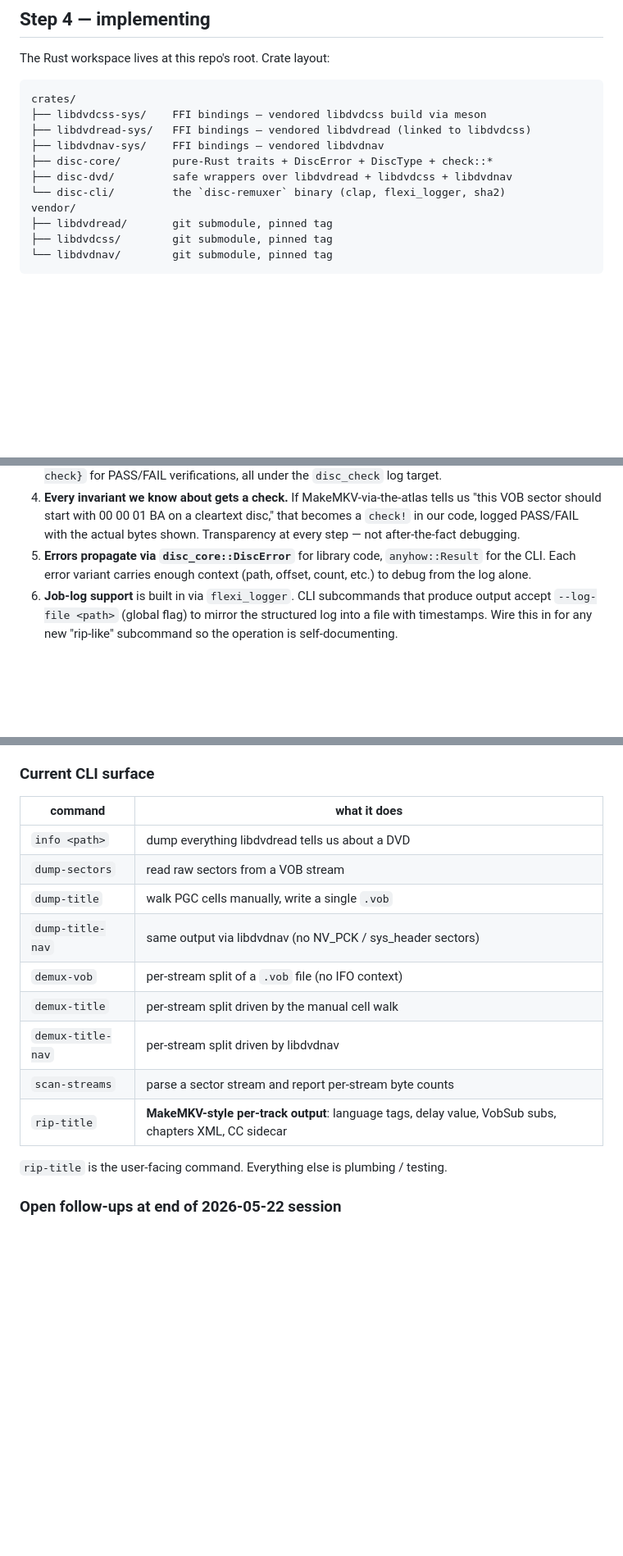
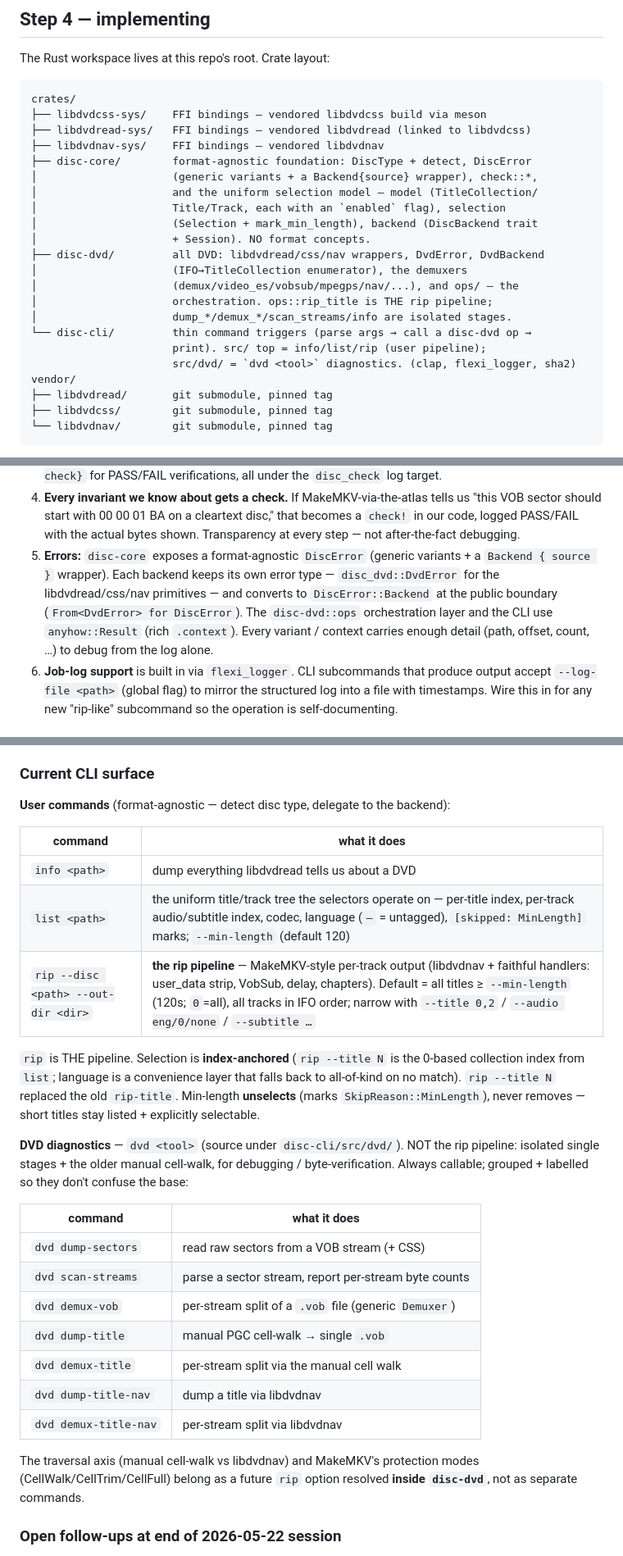
Before and after one commit to wingedonezero/Disc-Remuxer, a Markdown page: CLAUDE.md, 3 parts joined by grey strips. Shown at 82% size. Rendered like a GitHub page; blank space fills up the shorter version.

Commit message:
[infra] CLAUDE.md: update CLI surface + crate layout for the selection model
Doc checkpoint after the layering / selection-model / CLI-reorg work this
session:
- crate layout now reflects disc-core's uniform selection model
  (model / selection / backend + Session), disc-dvd's DvdError + DvdBackend
  enumerator + ops/ orchestration, and disc-cli's info/list/rip + dvd/<tool>
  split.
- error convention: DvdError lives in disc-dvd, converts to
  DiscError::Backend at the boundary; ops + CLI use anyhow.
- CLI surface table rewritten: user commands (info/list/rip) vs the
  `dvd <tool>` diagnostics group; rip is THE pipeline; rip-title folded into
  rip; min-length unselects (never removes).

Co-Authored-By: Claude Opus 4.7 <noreply@anthropic.com>

```diff
--- a/CLAUDE.md
+++ b/CLAUDE.md
@@ -155,9 +155,20 @@ crates/
 ├── libdvdcss-sys/    FFI bindings — vendored libdvdcss build via meson
 ├── libdvdread-sys/   FFI bindings — vendored libdvdread (linked to libdvdcss)
 ├── libdvdnav-sys/    FFI bindings — vendored libdvdnav
-├── disc-core/        pure-Rust traits + DiscError + DiscType + check::*
-├── disc-dvd/         safe wrappers over libdvdread + libdvdcss + libdvdnav
-└── disc-cli/         the `disc-remuxer` binary (clap, flexi_logger, sha2)
+├── disc-core/        format-agnostic foundation: DiscType + detect, DiscError
+│                     (generic variants + a Backend{source} wrapper), check::*,
+│                     and the uniform selection model — model (TitleCollection/
+│                     Title/Track, each with an `enabled` flag), selection
+│                     (Selection + mark_min_length), backend (DiscBackend trait
+│                     + Session). NO format concepts.
+├── disc-dvd/         all DVD: libdvdread/css/nav wrappers, DvdError, DvdBackend
+│                     (IFO→TitleCollection enumerator), the demuxers
+│                     (demux/video_es/vobsub/mpegps/nav/...), and ops/ — the
+│                     orchestration. ops::rip_title is THE rip pipeline;
+│                     dump_*/demux_*/scan_streams/info are isolated stages.
+└── disc-cli/         thin command triggers (parse args → call a disc-dvd op →
+                      print). src/ top = info/list/rip (user pipeline);
+                      src/dvd/ = `dvd <tool>` diagnostics. (clap, flexi_logger, sha2)
 vendor/
 ├── libdvdread/       git submodule, pinned tag
 ├── libdvdcss/        git submodule, pinned tag
@@ -185,9 +196,13 @@ binary lives at `target/release/disc-remuxer`.
    disc," that becomes a `check!` in our code, logged PASS/FAIL with the
    actual bytes shown. Transparency at every step — not after-the-fact
    debugging.
-5. **Errors propagate via `disc_core::DiscError`** for library code,
-   `anyhow::Result` for the CLI. Each error variant carries enough context
-   (path, offset, count, etc.) to debug from the log alone.
+5. **Errors:** `disc-core` exposes a format-agnostic `DiscError` (generic
+   variants + a `Backend { source }` wrapper). Each backend keeps its own
+   error type — `disc_dvd::DvdError` for the libdvdread/css/nav primitives —
+   and converts to `DiscError::Backend` at the public boundary
+   (`From<DvdError> for DiscError`). The `disc-dvd::ops` orchestration layer
+   and the CLI use `anyhow::Result` (rich `.context`). Every variant / context
+   carries enough detail (path, offset, count, …) to debug from the log alone.
 6. **Job-log support** is built in via `flexi_logger`. CLI subcommands
    that produce output accept `--log-file <path>` (global flag) to mirror
    the structured log into a file with timestamps. Wire this in for any
@@ -388,20 +403,38 @@ output if in doubt.
 
 ### Current CLI surface
 
+**User commands** (format-agnostic — detect disc type, delegate to the backend):
+
 | command | what it does |
 |---|---|
 | `info <path>` | dump everything libdvdread tells us about a DVD |
-| `dump-sectors` | read raw sectors from a VOB stream |
-| `dump-title` | walk PGC cells manually, write a single `.vob` |
-| `dump-title-nav` | same output via libdvdnav (no NV_PCK / sys_header sectors) |
-| `demux-vob` | per-stream split of a `.vob` file (no IFO context) |
-| `demux-title` | per-stream split driven by the manual cell walk |
-| `demux-title-nav` | per-stream split driven by libdvdnav |
-| `scan-streams` | parse a sector stream and report per-stream byte counts |
-| `rip-title` | **MakeMKV-style per-track output**: language tags, delay value, VobSub subs, chapters XML, CC sidecar |
+| `list <path>` | the uniform title/track tree the selectors operate on — per-title index, per-track audio/subtitle index, codec, language (`—` = untagged), `[skipped: MinLength]` marks; `--min-length` (default 120) |
+| `rip --disc <path> --out-dir <dir>` | **the rip pipeline** — MakeMKV-style per-track output (libdvdnav + faithful handlers: user_data strip, VobSub, delay, chapters). Default = all titles ≥ `--min-length` (120s; `0`=all), all tracks in IFO order; narrow with `--title 0,2` / `--audio eng/0/none` / `--subtitle …` |
 
-`rip-title` is the user-facing command. Everything else is plumbing /
-testing.
+`rip` is THE pipeline. Selection is **index-anchored** (`rip --title N` is the
+0-based collection index from `list`; language is a convenience layer that
+falls back to all-of-kind on no match). `rip --title N` replaced the old
+`rip-title`. Min-length **unselects** (marks `SkipReason::MinLength`), never
+removes — short titles stay listed + explicitly selectable.
+
+**DVD diagnostics** — `dvd <tool>` (source under `disc-cli/src/dvd/`). NOT the
+rip pipeline: isolated single stages + the older manual cell-walk, for
+debugging / byte-verification. Always callable; grouped + labelled so they
+don't confuse the base:
+
+| command | what it does |
+|---|---|
+| `dvd dump-sectors` | read raw sectors from a VOB stream (+ CSS) |
+| `dvd scan-streams` | parse a sector stream, report per-stream byte counts |
+| `dvd demux-vob` | per-stream split of a `.vob` file (generic `Demuxer`) |
+| `dvd dump-title` | manual PGC cell-walk → single `.vob` |
+| `dvd demux-title` | per-stream split via the manual cell walk |
+| `dvd dump-title-nav` | dump a title via libdvdnav |
+| `dvd demux-title-nav` | per-stream split via libdvdnav |
+
+The traversal axis (manual cell-walk vs libdvdnav) and MakeMKV's protection
+modes (CellWalk/CellTrim/CellFull) belong as a future `rip` option resolved
+**inside `disc-dvd`**, not as separate commands.
 
 ### Open follow-ups at end of 2026-05-22 session
 
```
